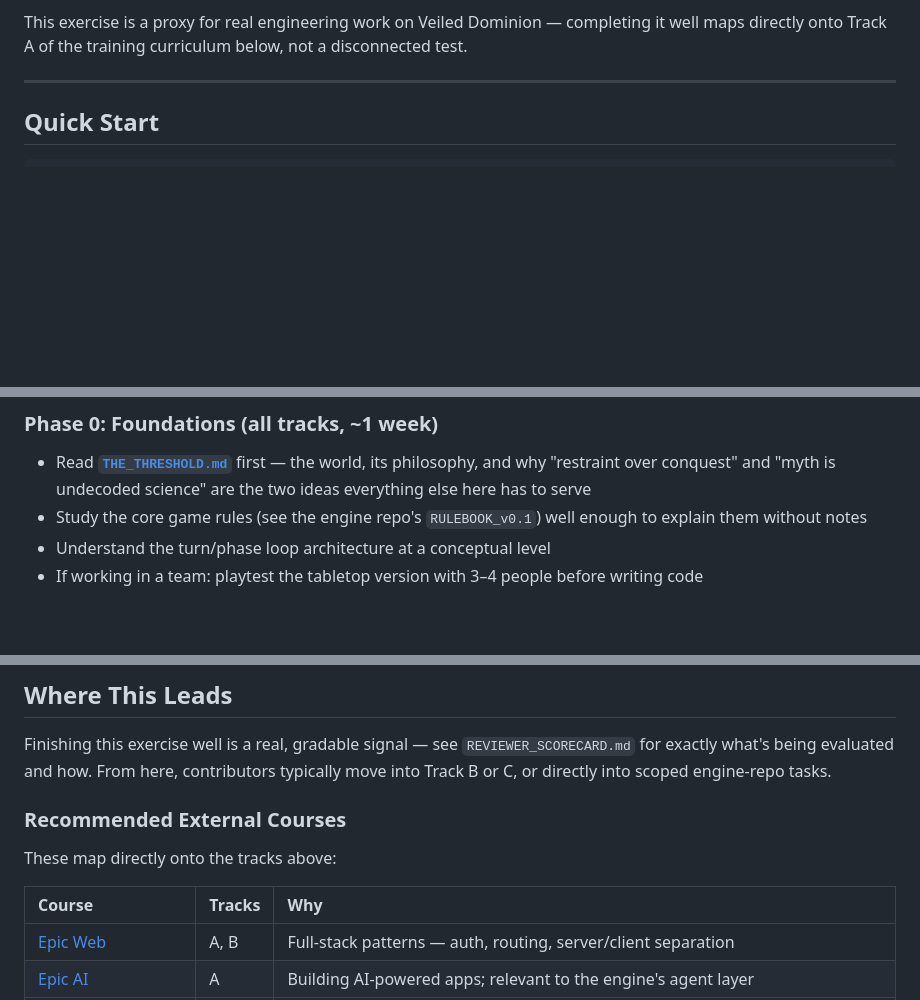
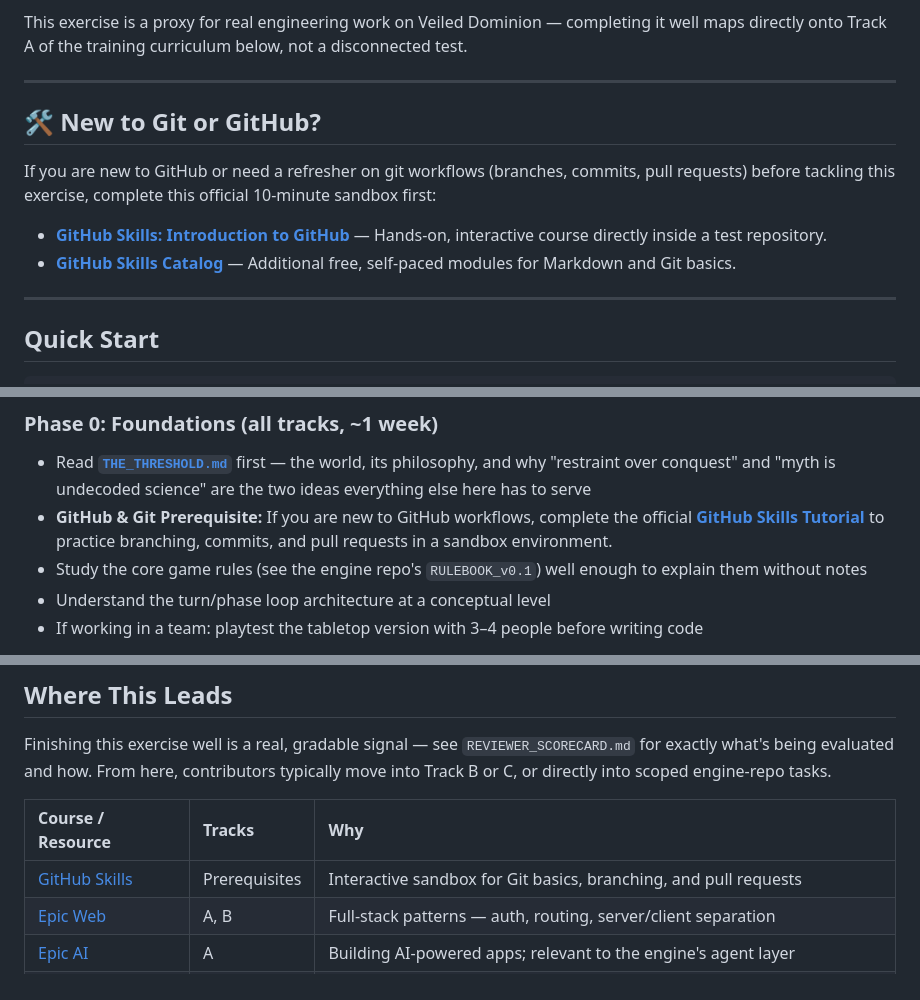
Before and after one commit to Loptr-Lab/training, a Markdown page: README.md, 3 parts joined by grey strips. Drawn GitHub-style; blank space fills up the shorter version.

Commit message:
Include Git and GitHub resources for beginners
Added resources for newcomers to Git and GitHub, including links to official GitHub Skills courses.

```diff
--- a/README.md
+++ b/README.md
@@ -25,6 +25,15 @@ Use our [Interactive State Agency & Voc-Rehab Lookup Tool](https://loptr-lab.git
 > **Note on VR Tech Training Eligibility:** Under Title I of the Rehabilitation Act, all state VR agencies cover tech/IT training if it supports the candidate's competitive integrated employment goals. Exact intake portals vary by state (e.g., TWC Vocational Rehabilitation Services in Texas vs. DEED VRS in Minnesota).
 
 This exercise is a proxy for real engineering work on Veiled Dominion — completing it well maps directly onto Track A of the training curriculum below, not a disconnected test.
+
+---
+
+## 🛠️ New to Git or GitHub?
+
+If you are new to GitHub or need a refresher on git workflows (branches, commits, pull requests) before tackling this exercise, complete this official 10-minute sandbox first:
+
+* **[GitHub Skills: Introduction to GitHub](https://learn.github.com/skills)** — Hands-on, interactive course directly inside a test repository.
+* **[GitHub Skills Catalog](https://skills.github.com)** — Additional free, self-paced modules for Markdown and Git basics.
 
 ---
 
@@ -85,6 +94,7 @@ This exercise is the hands-on centerpiece of **Track A: Prototype Engineer** bel
 ### Phase 0: Foundations (all tracks, ~1 week)
 
 - Read **[`THE_THRESHOLD.md`](./THE_THRESHOLD.md)** first — the world, its philosophy, and why "restraint over conquest" and "myth is undecoded science" are the two ideas everything else here has to serve
+- **GitHub & Git Prerequisite:** If you are new to GitHub workflows, complete the official **[GitHub Skills Tutorial](https://learn.github.com/skills)** to practice branching, commits, and pull requests in a sandbox environment.
 - Study the core game rules (see the engine repo's `RULEBOOK_v0.1`) well enough to explain them without notes
 - Understand the turn/phase loop architecture at a conceptual level
 - If working in a team: playtest the tabletop version with 3–4 people before writing code
@@ -121,12 +131,9 @@ Shader programming for the engine's signature visual effects (Death's void mater
 
 Finishing this exercise well is a real, gradable signal — see `REVIEWER_SCORECARD.md` for exactly what's being evaluated and how. From here, contributors typically move into Track B or C, or directly into scoped engine-repo tasks.
 
-### Recommended External Courses
-
-These map directly onto the tracks above:
-
-| Course | Tracks | Why |
+| Course / Resource | Tracks | Why |
 | :--- | :--- | :--- |
+| [GitHub Skills](https://learn.github.com/skills) | Prerequisites | Interactive sandbox for Git basics, branching, and pull requests |
 | [Epic Web](https://epicweb.dev) | A, B | Full-stack patterns — auth, routing, server/client separation |
 | [Epic AI](https://epicai.pro) | A | Building AI-powered apps; relevant to the engine's agent layer |
 | [Testing JavaScript](https://testingjavascript.com) | A | Kent's "test behavior, not implementation" philosophy is exactly the mindset this exercise rewards |
```
